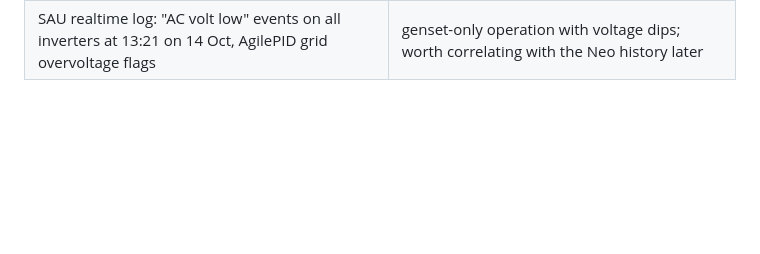
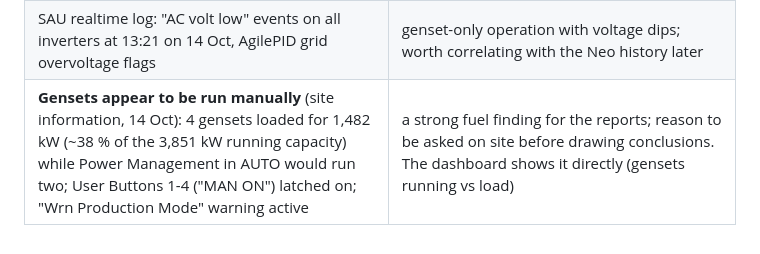
Before and after one commit to Tishkos/data-collector, a Markdown page: docs/DEVICES.md, the part around the change. GitHub-like rendering; blank space fills up the shorter version.

Commit message:
Site observation: gensets started manually

```diff
--- a/docs/DEVICES.md
+++ b/docs/DEVICES.md
@@ -57,3 +57,4 @@ The SAU-100 on site shows the same web application and protocol set as the SAU-2
 | SAU meters: M1 "electric energy meter" (generator feeder, Acrel), M3 (grid feeder, Sfere) - M3 no data; no irradiance / temperature sensor; AgilePID device present; a relay/RMU device exported under the name "SAU-300" | no PV-side meter and no weather data for the Turkey tags |
 | SAU web operation log: PV dispatch limit set to 3,500 kW on 2026-06-17 (super user), 4,000 kW in Sept 2025 | the SAU-side cap is above the plant's 3.2 MW - not limiting |
 | SAU realtime log: "AC volt low" events on all inverters at 13:21 on 14 Oct, AgilePID grid overvoltage flags | genset-only operation with voltage dips; worth correlating with the Neo history later |
+| **Gensets appear to be run manually** (site information, 14 Oct): 4 gensets loaded for 1,482 kW (~38 % of the 3,851 kW running capacity) while Power Management in AUTO would run two; User Buttons 1-4 ("MAN ON") latched on; "Wrn Production Mode" warning active | a strong fuel finding for the reports; reason to be asked on site before drawing conclusions. The dashboard shows it directly (gensets running vs load) |
```
